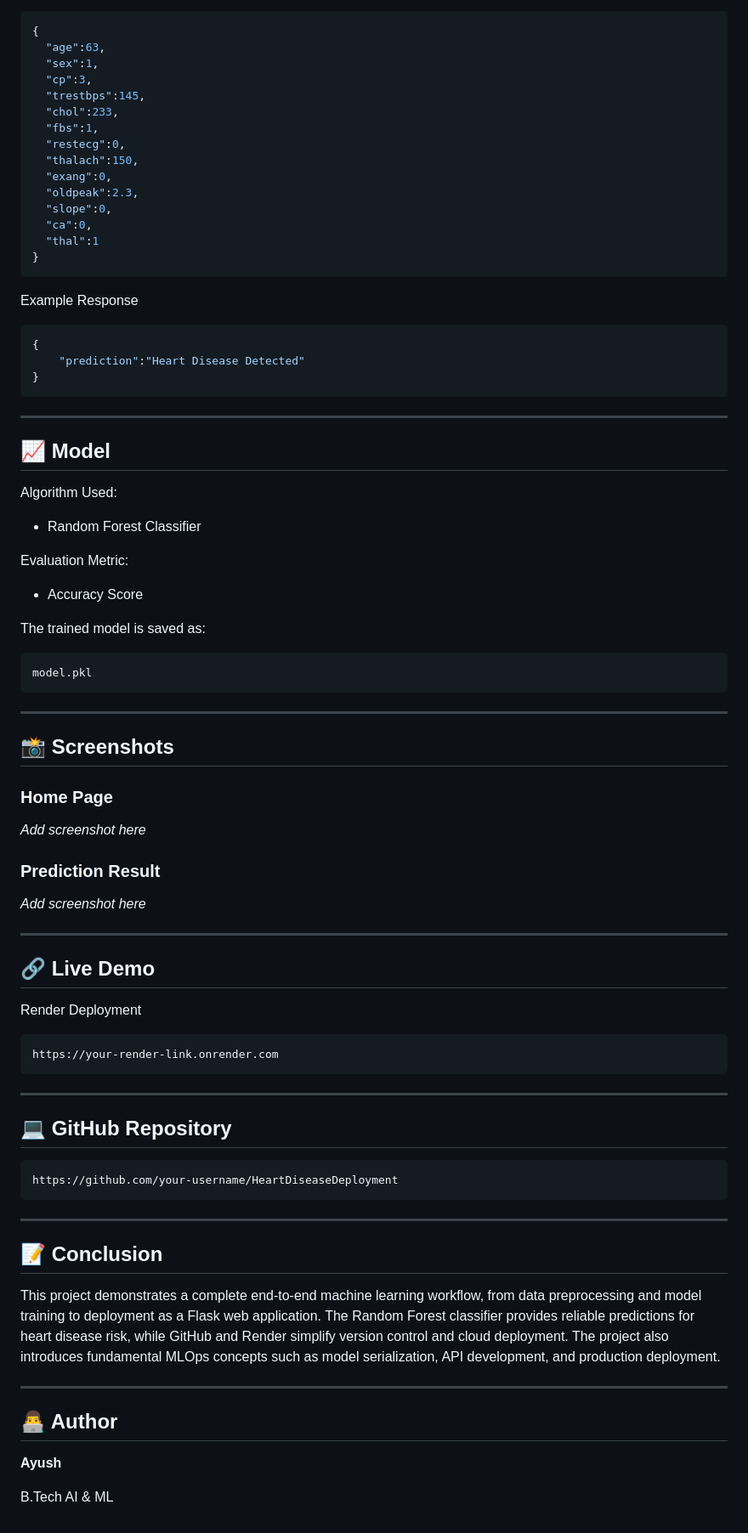
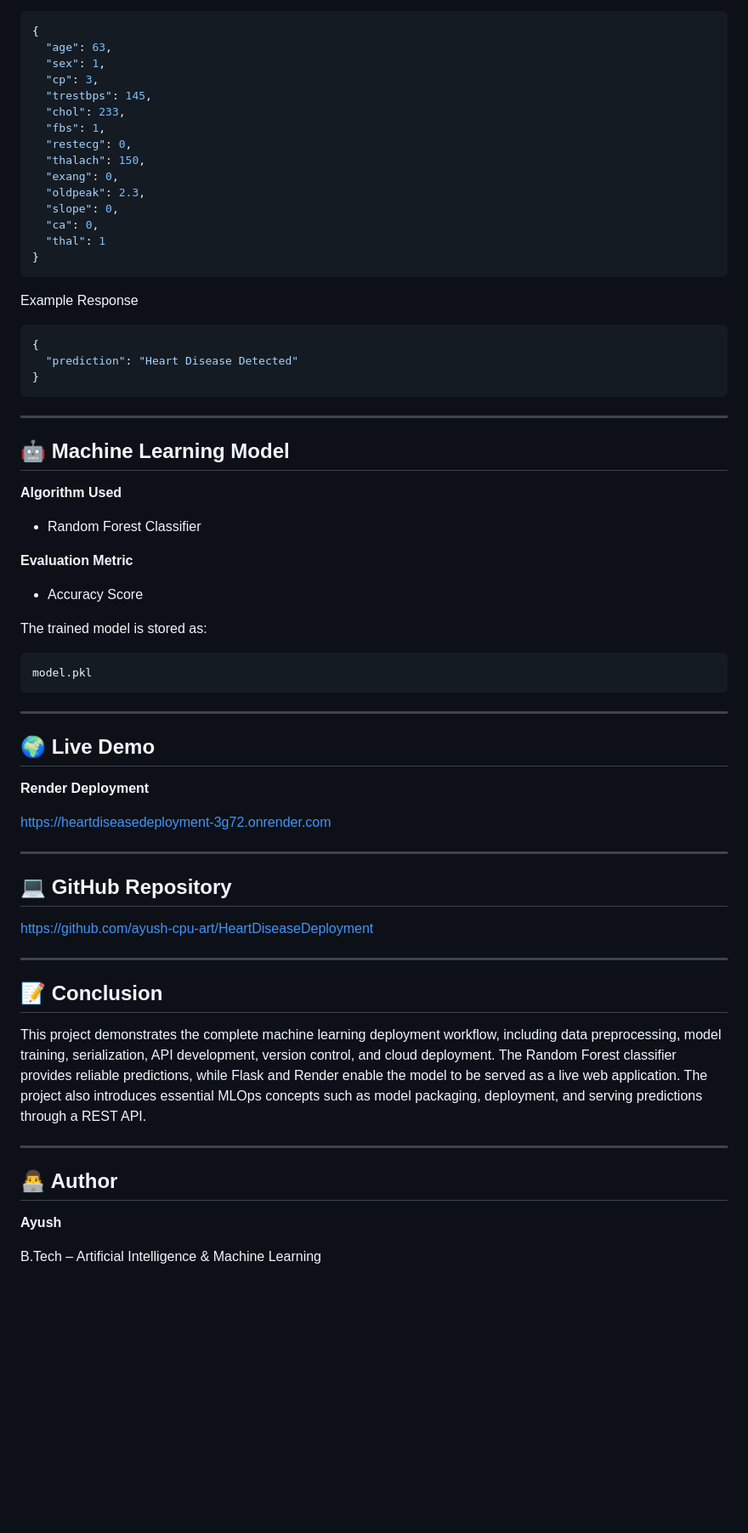
Before and after one commit to ayush-cpu-art/HeartDiseaseDeployment, a Markdown page: README.md, the part around one of its changes. Shown at 85% size. Rendered like a GitHub page; blank space fills up the shorter version.

````diff
--- a/README.md
+++ b/README.md
@@ -138,19 +134,19 @@ Example JSON
 
 ```json
 {
-  "age":63,
-  "sex":1,
-  "cp":3,
-  "trestbps":145,
-  "chol":233,
-  "fbs":1,
-  "restecg":0,
-  "thalach":150,
-  "exang":0,
-  "oldpeak":2.3,
-  "slope":0,
-  "ca":0,
-  "thal":1
+  "age": 63,
+  "sex": 1,
+  "cp": 3,
+  "trestbps": 145,
+  "chol": 233,
+  "fbs": 1,
+  "restecg": 0,
+  "thalach": 150,
+  "exang": 0,
+  "oldpeak": 2.3,
+  "slope": 0,
+  "ca": 0,
+  "thal": 1
 }
 ```
 
@@ -158,23 +154,23 @@ Example Response
 
 ```json
 {
-    "prediction":"Heart Disease Detected"
+  "prediction": "Heart Disease Detected"
 }
 ```
 
 ---
 
-## 📈 Model
+## 🤖 Machine Learning Model
 
-Algorithm Used:
+**Algorithm Used**
 
 - Random Forest Classifier
 
-Evaluation Metric:
+**Evaluation Metric**
 
 - Accuracy Score
 
-The trained model is saved as:
+The trained model is stored as:
 
 ```
 model.pkl
@@ -182,39 +178,25 @@ model.pkl
 
 ---
 
-## 📸 Screenshots
+## 🌍 Live Demo
 
-### Home Page
+**Render Deployment**
 
-_Add screenshot here_
-
-### Prediction Result
-
-_Add screenshot here_
-
----
-
-## 🔗 Live Demo
-
-Render Deployment
-
-```
-https://your-render-link.onrender.com
-```
+https://heartdiseasedeployment-3g72.onrender.com
 
 ---
 
 ## 💻 GitHub Repository
 
-```
-https://github.com/your-username/HeartDiseaseDeployment
-```
+https://github.com/ayush-cpu-art/HeartDiseaseDeployment
 
 ---
 
+
+
 ## 📝 Conclusion
 
-This project demonstrates a complete end-to-end machine learning workflow, from data preprocessing and model training to deployment as a Flask web application. The Random Forest classifier provides reliable predictions for heart disease risk, while GitHub and Render simplify version control and cloud deployment. The project also introduces fundamental MLOps concepts such as model serialization, API development, and production deployment.
+This project demonstrates the complete machine learning deployment workflow, including data preprocessing, model training, serialization, API development, version control, and cloud deployment. The Random Forest classifier provides reliable predictions, while Flask and Render enable the model to be served as a live web application. The project also introduces essential MLOps concepts such as model packaging, deployment, and serving predictions through a REST API.
 
 ---
 
@@ -222,4 +204,4 @@ This project demonstrates a complete end-to-end machine learning workflow, from
 
 **Ayush**
 
-B.Tech AI & ML
+B.Tech – Artificial Intelligence & Machine Learning
````
Also changed, not shown: other parts of README.md (+28 -32 lines).
